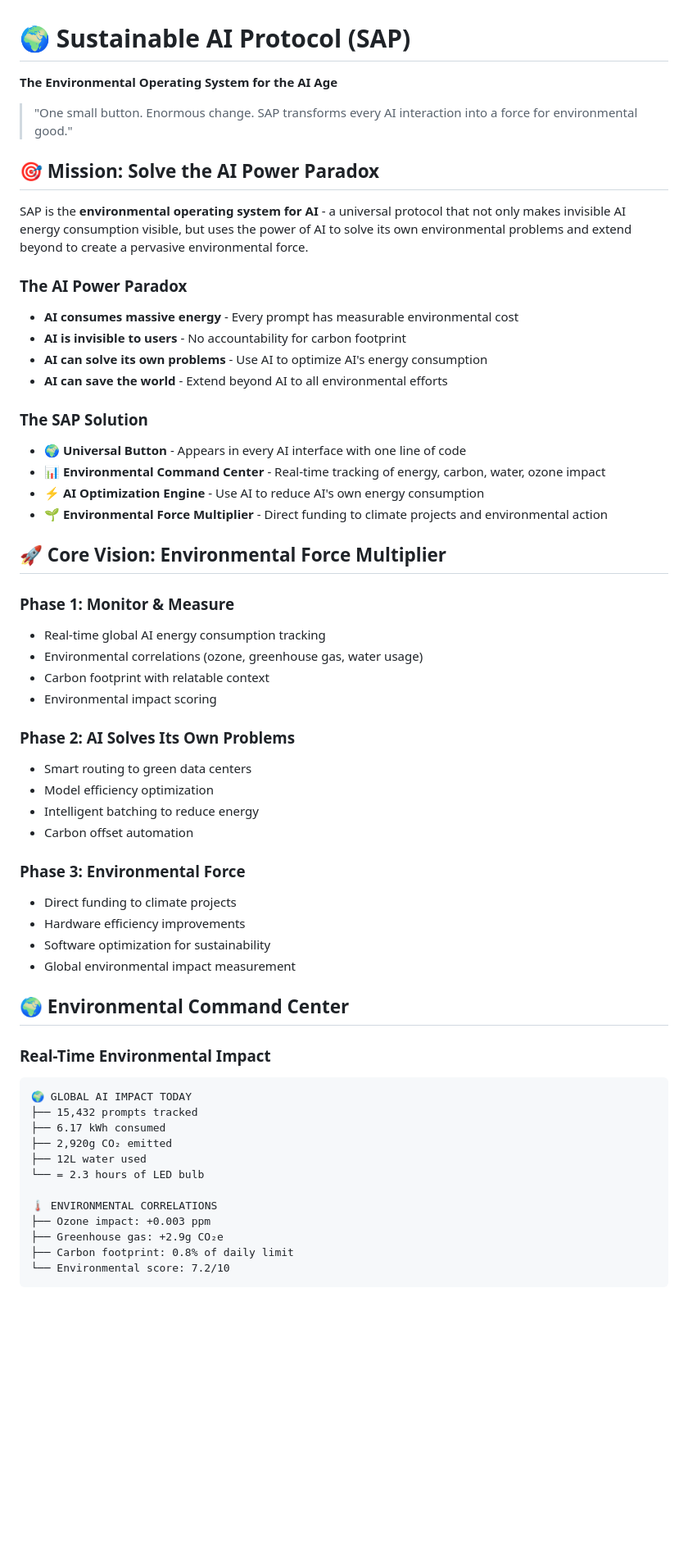
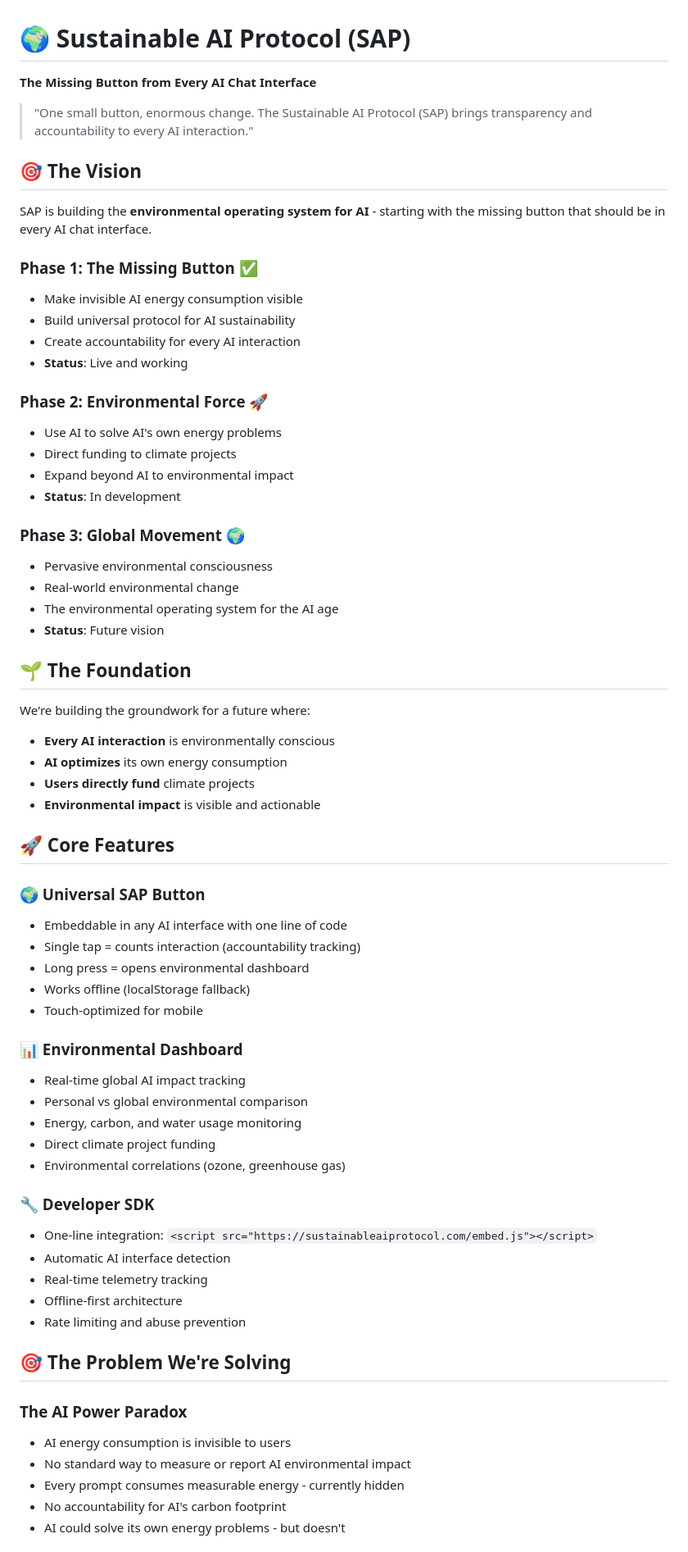
Before and after one commit to cleverIdeaz/SustainableAiProtocol, a Markdown page: README.md, the part around the change printed below. Shown: that part at 82% size. Rendered like a GitHub page; blank space fills up the shorter version.

````diff
--- a/README.md
+++ b/README.md
@@ -1,58 +1,68 @@
 # 🌍 Sustainable AI Protocol (SAP)
 
-**The Environmental Operating System for the AI Age**
+**The Missing Button from Every AI Chat Interface**
 
-> "One small button. Enormous change. SAP transforms every AI interaction into a force for environmental good."
+> "One small button, enormous change. The Sustainable AI Protocol (SAP) brings transparency and accountability to every AI interaction."
 
-## 🎯 Mission: Solve the AI Power Paradox
+## 🎯 The Vision
 
-SAP is the **environmental operating system for AI** - a universal protocol that not only makes invisible AI energy consumption visible, but uses the power of AI to solve its own environmental problems and extend beyond to create a pervasive environmental force.
+SAP is building the **environmental operating system for AI** - starting with the missing button that should be in every AI chat interface.
 
-### The AI Power Paradox
-- **AI consumes massive energy** - Every prompt has measurable environmental cost
-- **AI is invisible to users** - No accountability for carbon footprint
-- **AI can solve its own problems** - Use AI to optimize AI's energy consumption
-- **AI can save the world** - Extend beyond AI to all environmental efforts
+### **Phase 1: The Missing Button** ✅
+- Make invisible AI energy consumption visible
+- Build universal protocol for AI sustainability
+- Create accountability for every AI interaction
+- **Status**: Live and working
 
-### The SAP Solution
-- **🌍 Universal Button** - Appears in every AI interface with one line of code
-- **📊 Environmental Command Center** - Real-time tracking of energy, carbon, water, ozone impact
-- **⚡ AI Optimization Engine** - Use AI to reduce AI's own energy consumption
-- **🌱 Environmental Force Multiplier** - Direct funding to climate projects and environmental action
+### **Phase 2: Environmental Force** 🚀
+- Use AI to solve AI's own energy problems
+- Direct funding to climate projects
+- Expand beyond AI to environmental impact
+- **Status**: In development
 
-## 🚀 Core Vision: Environmental Force Multiplier
+### **Phase 3: Global Movement** 🌍
+- Pervasive environmental consciousness
+- Real-world environmental change
+- The environmental operating system for the AI age
+- **Status**: Future vision
 
-### **Phase 1: Monitor & Measure**
-- Real-time global AI energy consumption tracking
-- Environmental correlations (ozone, greenhouse gas, water usage)
-- Carbon footprint with relatable context
-- Environmental impact scoring
+## 🌱 The Foundation
 
-### **Phase 2: AI Solves Its Own Problems**
-- Smart routing to green data centers
-- Model efficiency optimization
-- Intelligent batching to reduce energy
-- Carbon offset automation
+We're building the groundwork for a future where:
+- **Every AI interaction** is environmentally conscious
+- **AI optimizes** its own energy consumption
+- **Users directly fund** climate projects
+- **Environmental impact** is visible and actionable
 
-### **Phase 3: Environmental Force**
-- Direct funding to climate projects
-- Hardware efficiency improvements
-- Software optimization for sustainability
-- Global environmental impact measurement
+## 🚀 Core Features
 
-## 🌍 Environmental Command Center
+### **🌍 Universal SAP Button**
+- Embeddable in any AI interface with one line of code
+- Single tap = counts interaction (accountability tracking)
+- Long press = opens environmental dashboard
+- Works offline (localStorage fallback)
+- Touch-optimized for mobile
 
-### **Real-Time Environmental Impact**
-```
-🌍 GLOBAL AI IMPACT TODAY
-├── 15,432 prompts tracked
-├── 6.17 kWh consumed
-├── 2,920g CO₂ emitted
-├── 12L water used
-└── = 2.3 hours of LED bulb
+### **📊 Environmental Dashboard**
+- Real-time global AI impact tracking
+- Personal vs global environmental comparison
+- Energy, carbon, and water usage monitoring
+- Direct climate project funding
+- Environmental correlations (ozone, greenhouse gas)
 
-🌡️ ENVIRONMENTAL CORRELATIONS
-├── Ozone impact: +0.003 ppm
-├── Greenhouse gas: +2.9g CO₂e
-├── Carbon footprint: 0.8% of daily limit
-└── Environmental score: 7.2/10
+### **🔧 Developer SDK**
+- One-line integration: `<script src="https://sustainableaiprotocol.com/embed.js"></script>`
+- Automatic AI interface detection
+- Real-time telemetry tracking
+- Offline-first architecture
+- Rate limiting and abuse prevention
+
+## 🎯 The Problem We're Solving
+
+### **The AI Power Paradox**
+- AI energy consumption is invisible to users
+- No standard way to measure or report AI environmental impact
+- Every prompt consumes measurable energy - currently hidden
+- No accountability for AI's carbon footprint
+- AI could solve its own energy problems - but doesn't
+
````
Also changed, not shown: other parts of README.md (+188 -220 lines).
